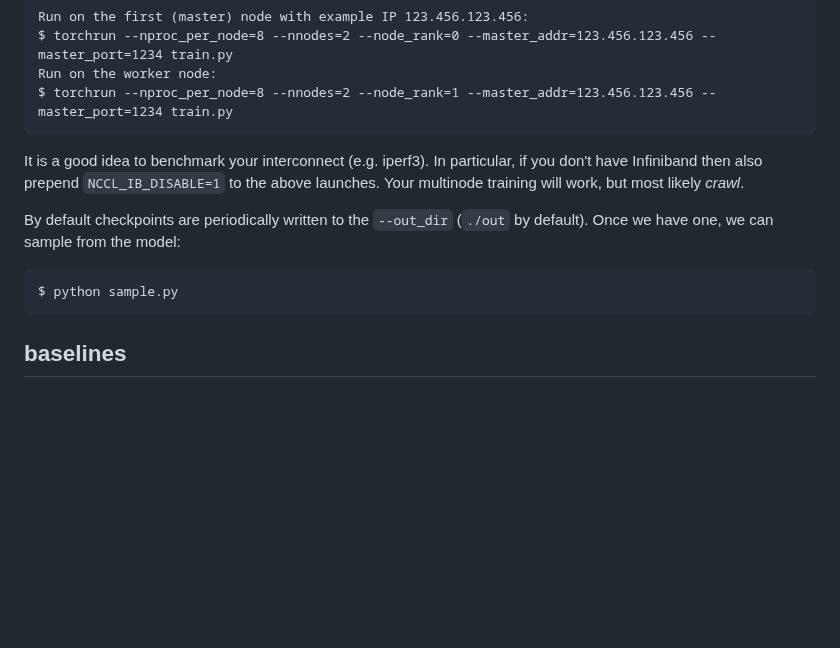
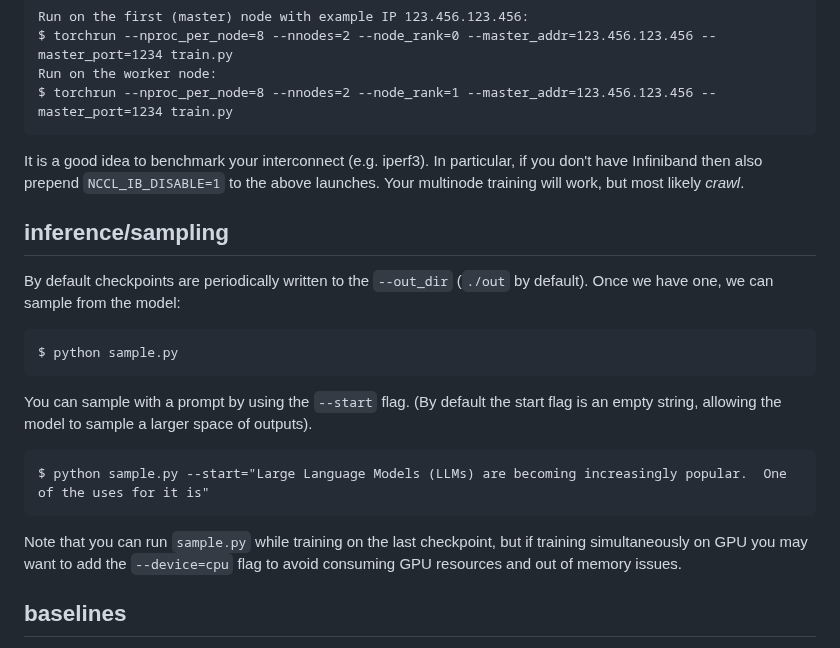
Before and after one commit to karpathy/nanoGPT, a Markdown page: README.md, the part around the change. Drawn GitHub-style; blank space fills up the shorter version.

Commit message:
README: instructions for custom prompt sampling

````diff
--- a/README.md
+++ b/README.md
@@ -53,11 +53,20 @@ $ torchrun --nproc_per_node=8 --nnodes=2 --node_rank=1 --master_addr=123.456.123
 
 It is a good idea to benchmark your interconnect (e.g. iperf3). In particular, if you don't have Infiniband then also prepend `NCCL_IB_DISABLE=1` to the above launches. Your multinode training will work, but most likely _crawl_.
 
+## inference/sampling
 By default checkpoints are periodically written to the `--out_dir` (`./out` by default). Once we have one, we can sample from the model:
 
 ```
 $ python sample.py
 ```
+
+You can sample with a prompt by using the `--start` flag.  (By default the start flag is an empty string, allowing the model to sample a larger space of outputs).
+
+```
+$ python sample.py --start="Large Language Models (LLMs) are becoming increasingly popular.  One of the uses for it is"
+```
+
+Note that you can run `sample.py` while training on the last checkpoint, but if training simultaneously on GPU you may want to add the `--device=cpu` flag to avoid consuming GPU resources and out of memory issues.
 
 ## baselines
 
````
